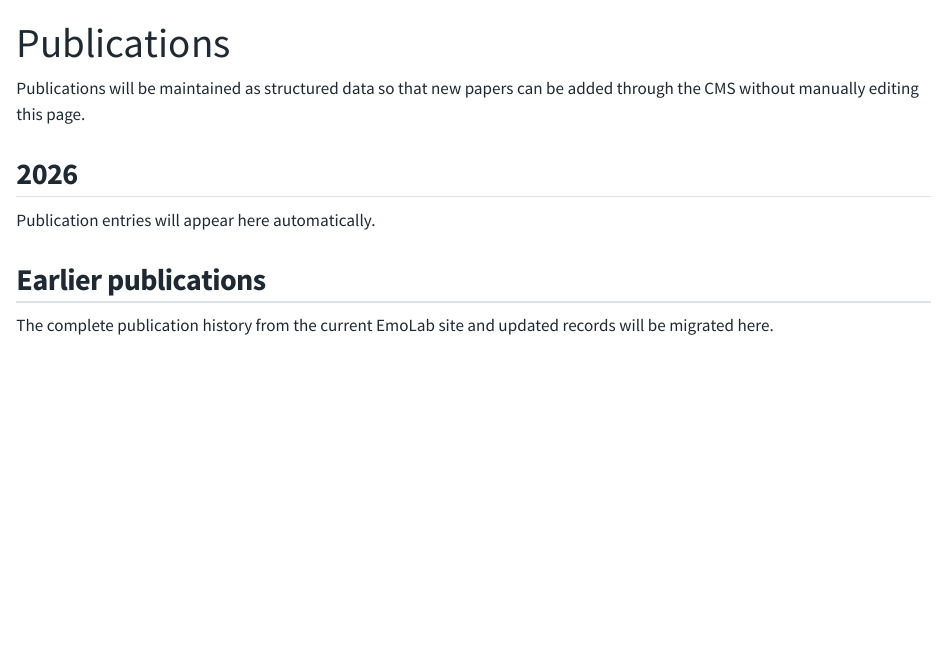
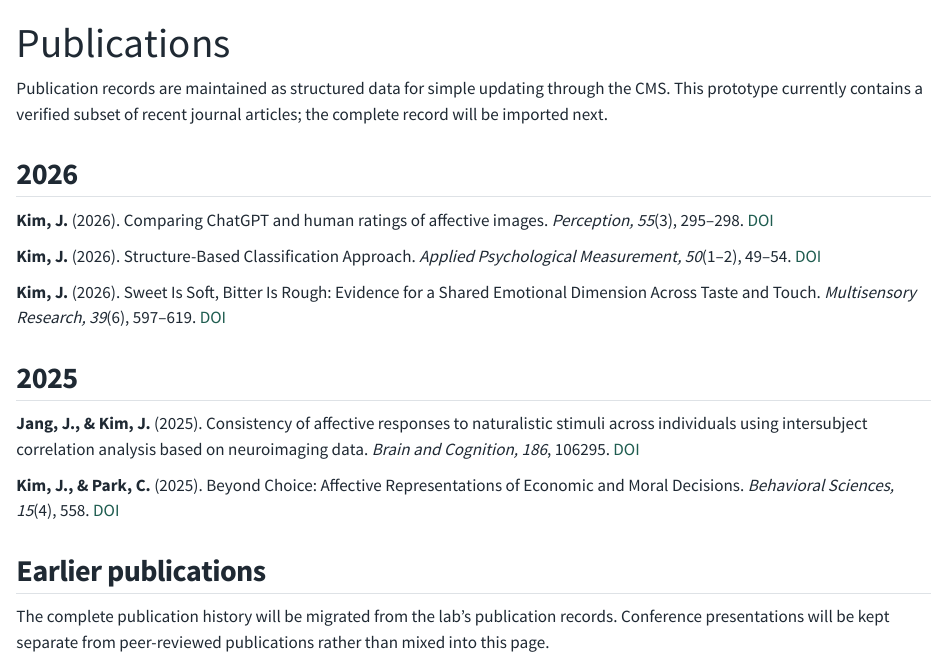
Before and after one commit to jongwankim80/emolab, a Quarto document (publications.qmd): the page in a window 1100 px wide, from its top. Rendered offline with R 4.5, knitr and Pandoc in place of Quarto, with nearby package versions.

Commit message:
Show verified recent publications on prototype page

```diff
--- a/publications.qmd
+++ b/publications.qmd
@@ -2,12 +2,22 @@
 title: "Publications"
 ---
 
-Publications will be maintained as structured data so that new papers can be added through the CMS without manually editing this page.
+Publication records are maintained as structured data for simple updating through the CMS. This prototype currently contains a verified subset of recent journal articles; the complete record will be imported next.
 
 ## 2026
 
-Publication entries will appear here automatically.
+**Kim, J.** (2026). Comparing ChatGPT and human ratings of affective images. *Perception, 55*(3), 295–298. [DOI](https://doi.org/10.1177/03010066251391729)
+
+**Kim, J.** (2026). Structure-Based Classification Approach. *Applied Psychological Measurement, 50*(1–2), 49–54. [DOI](https://doi.org/10.1177/01466216251360544)
+
+**Kim, J.** (2026). Sweet Is Soft, Bitter Is Rough: Evidence for a Shared Emotional Dimension Across Taste and Touch. *Multisensory Research, 39*(6), 597–619. [DOI](https://doi.org/10.1163/22134808-bja10189)
+
+## 2025
+
+**Jang, J., & Kim, J.** (2025). Consistency of affective responses to naturalistic stimuli across individuals using intersubject correlation analysis based on neuroimaging data. *Brain and Cognition, 186*, 106295. [DOI](https://doi.org/10.1016/j.bandc.2025.106295)
+
+**Kim, J., & Park, C.** (2025). Beyond Choice: Affective Representations of Economic and Moral Decisions. *Behavioral Sciences, 15*(4), 558. [DOI](https://doi.org/10.3390/bs15040558)
 
 ## Earlier publications
 
-The complete publication history from the current EmoLab site and updated records will be migrated here.
+The complete publication history will be migrated from the lab's publication records. Conference presentations will be kept separate from peer-reviewed publications rather than mixed into this page.
```
